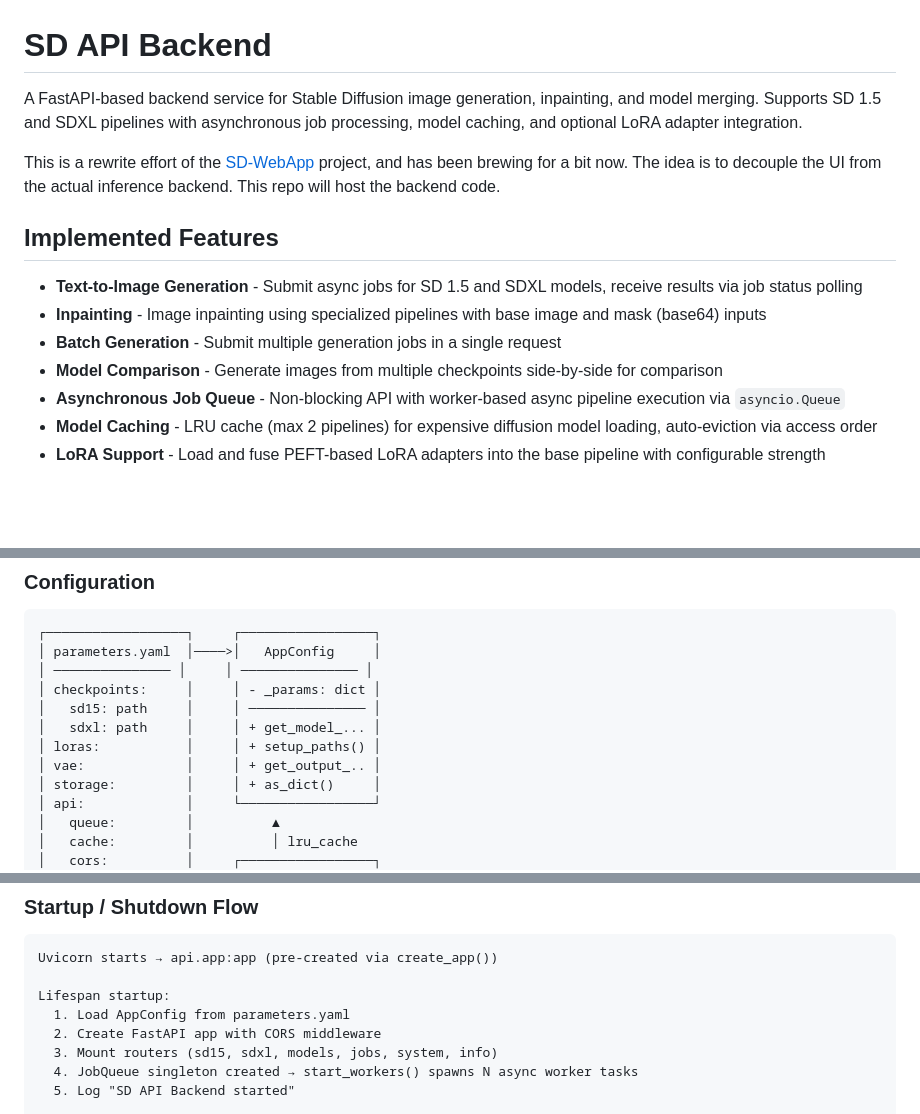
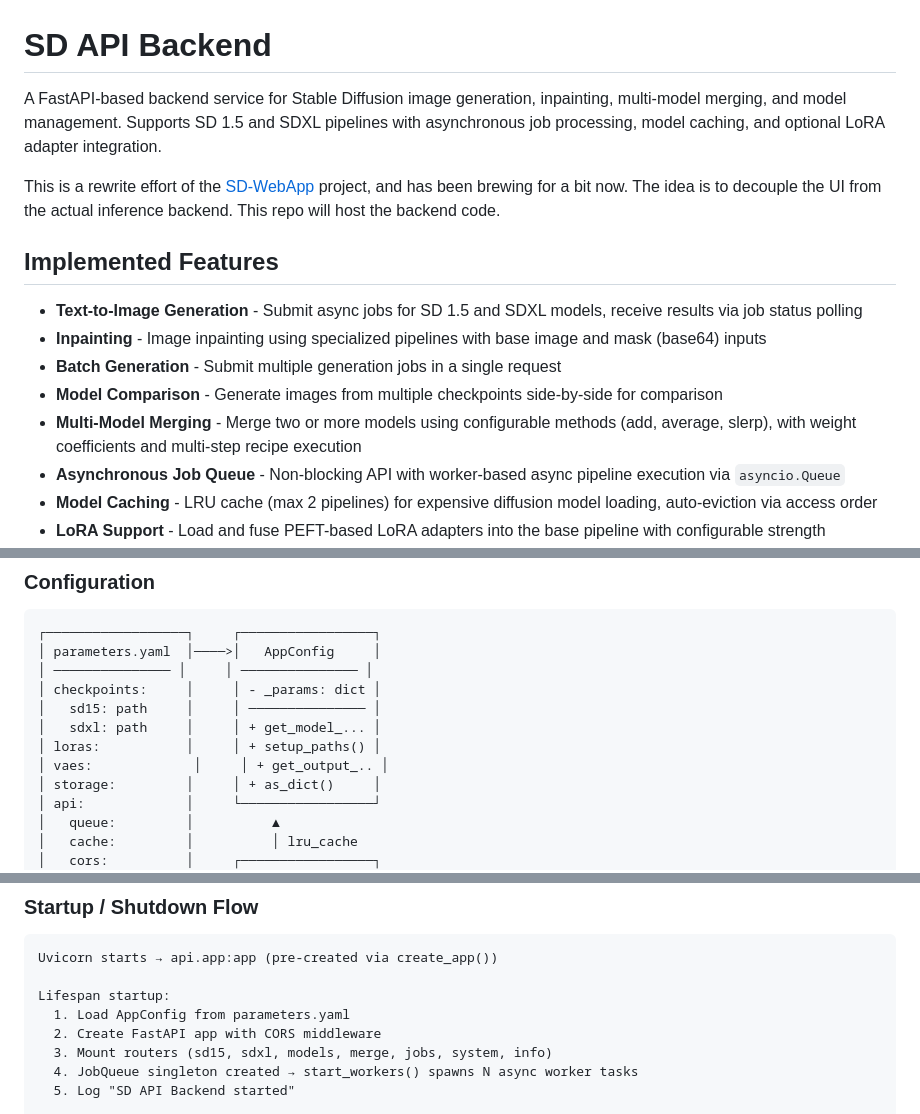
Before and after one commit to mcaimi/sd-api-backend, a Markdown page: README.md, 3 parts joined by grey strips. GitHub-like rendering; blank space fills up the shorter version.

```diff
--- a/README.md
+++ b/README.md
@@ -1,6 +1,6 @@
 # SD API Backend
 
-A FastAPI-based backend service for Stable Diffusion image generation, inpainting, and model merging. Supports SD 1.5 and SDXL pipelines with asynchronous job processing, model caching, and optional LoRA adapter integration.
+A FastAPI-based backend service for Stable Diffusion image generation, inpainting, multi-model merging, and model management. Supports SD 1.5 and SDXL pipelines with asynchronous job processing, model caching, and optional LoRA adapter integration.
 
 This is a rewrite effort of the [SD-WebApp](https://codeberg.org/mcaimi/sd-webapp) project, and has been brewing for a bit now.
 The idea is to decouple the UI from the actual inference backend. This repo will host the backend code.
@@ -11,6 +11,7 @@ The idea is to decouple the UI from the actual inference backend. This repo will
 - **Inpainting** - Image inpainting using specialized pipelines with base image and mask (base64) inputs
 - **Batch Generation** - Submit multiple generation jobs in a single request
 - **Model Comparison** - Generate images from multiple checkpoints side-by-side for comparison
+- **Multi-Model Merging** - Merge two or more models using configurable methods (add, average, slerp), with weight coefficients and multi-step recipe execution
 - **Asynchronous Job Queue** - Non-blocking API with worker-based async pipeline execution via `asyncio.Queue`
 - **Model Caching** - LRU cache (max 2 pipelines) for expensive diffusion model loading, auto-eviction via access order
 - **LoRA Support** - Load and fuse PEFT-based LoRA adapters into the base pipeline with configurable strength
@@ -162,7 +171,7 @@ Additional Swagger UI docs at `/docs` and ReDoc at `/redoc` (auto-generated by F
 │   sd15: path     │     │ ─────────────── │
 │   sdxl: path     │     │ + get_model_... │
 │ loras:           │     │ + setup_paths() │
-│ vae:             │     │ + get_output_.. │
+│ vaes:             │     │ + get_output_.. │
 │ storage:         │     │ + as_dict()     │
 │ api:             │     └─────────────────┘
 │   queue:         │          ▲
@@ -218,7 +237,7 @@ Uvicorn starts → api.app:app (pre-created via create_app())
 Lifespan startup:
   1. Load AppConfig from parameters.yaml
   2. Create FastAPI app with CORS middleware
-  3. Mount routers (sd15, sdxl, models, jobs, system, info)
+  3. Mount routers (sd15, sdxl, models, merge, jobs, system, info)
   4. JobQueue singleton created → start_workers() spawns N async worker tasks
   5. Log "SD API Backend started"
 
```
Also changed, not shown: other parts of README.md (+43 -3 lines).
